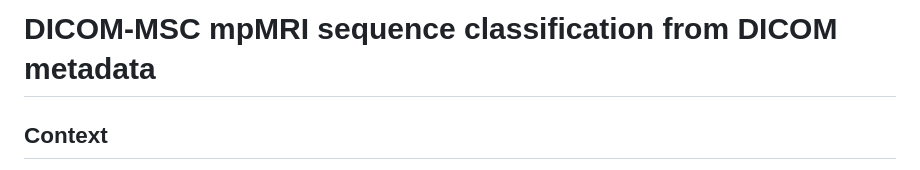
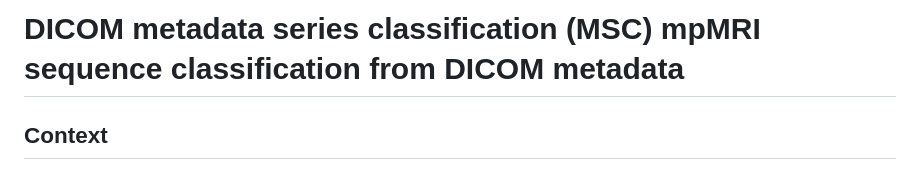
Before and after one commit to CCIG-Champalimaud/metadata-classification, a Markdown page: README.md, the part around the change. GitHub-like rendering.

Commit message:
made references to msc a bit clearer in the readme title

```diff
--- a/README.md
+++ b/README.md
@@ -1,4 +1,4 @@
-# DICOM-MSC mpMRI sequence classification from DICOM metadata
+# DICOM metadata series classification (MSC) mpMRI sequence classification from DICOM metadata
 
 ## Context
 
```
